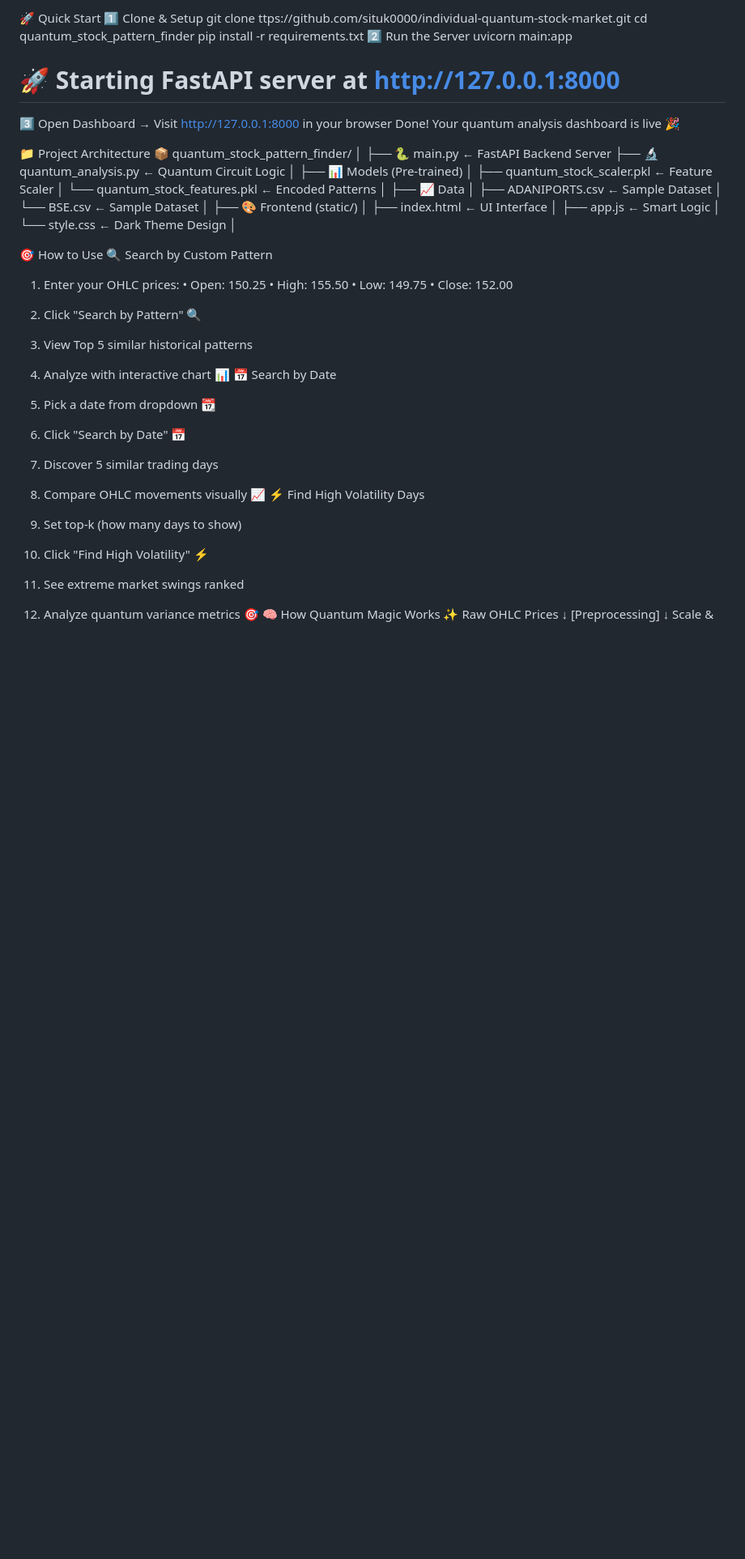
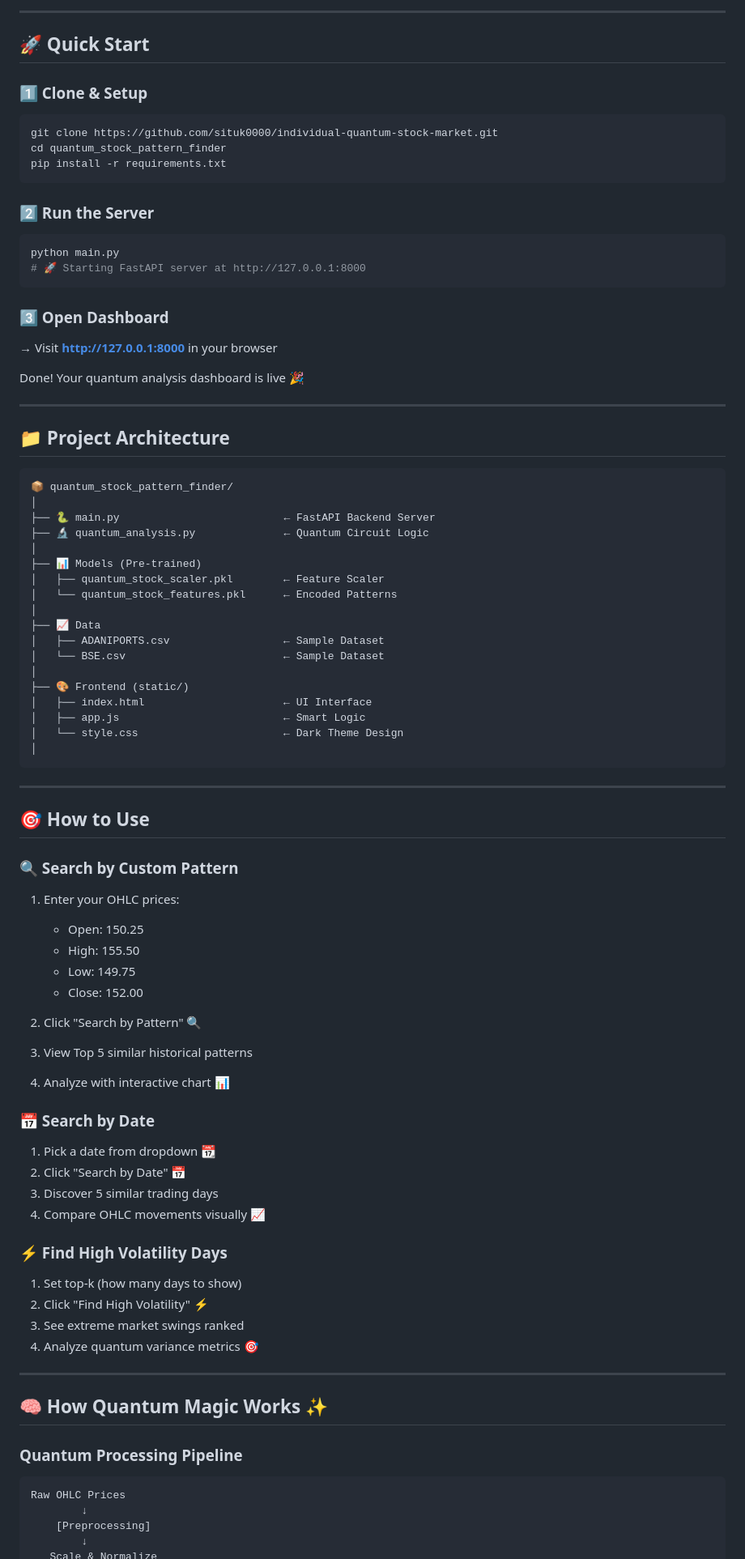
Before and after one commit to situk0000/individual-quantum-stock-market, a Markdown page: README.md, the part around the change printed below. Shown: that part at 81% size. Drawn GitHub-style; blank space fills up the shorter version.

Commit message:
Revise README for clarity and detail
Updated README to enhance feature descriptions, quick start instructions, and troubleshooting section.

````diff
--- a/README.md
+++ b/README.md
@@ -19,18 +27,35 @@ Feature	Description
 
 
-🚀 Quick Start
-1️⃣ Clone & Setup
-git clone ttps://github.com/situk0000/individual-quantum-stock-market.git
+---
+
+## 🚀 Quick Start
+
+### 1️⃣ Clone & Setup
+
+```bash
+git clone https://github.com/situk0000/individual-quantum-stock-market.git
 cd quantum_stock_pattern_finder
 pip install -r requirements.txt
-2️⃣ Run the Server
-uvicorn main:app
+```
+
+### 2️⃣ Run the Server
+
+```bash
+python main.py
 # 🚀 Starting FastAPI server at http://127.0.0.1:8000
-3️⃣ Open Dashboard
-→ Visit http://127.0.0.1:8000 in your browser
+```
+
+### 3️⃣ Open Dashboard
+
+→ Visit **http://127.0.0.1:8000** in your browser
+
 Done! Your quantum analysis dashboard is live 🎉
 
-📁 Project Architecture
+---
+
+## 📁 Project Architecture
+
+```
 📦 quantum_stock_pattern_finder/
 │
 ├── 🐍 main.py                          ← FastAPI Backend Server
@@ -49,29 +74,45 @@ Done! Your quantum analysis dashboard is live 🎉
 │   ├── app.js                          ← Smart Logic
 │   └── style.css                       ← Dark Theme Design
 │
+```
 
-🎯 How to Use
-🔍 Search by Custom Pattern
+---
+
+## 🎯 How to Use
+
+### 🔍 Search by Custom Pattern
+
 1. Enter your OHLC prices:
-   • Open: 150.25
-   • High: 155.50
-   • Low: 149.75
-   • Close: 152.00
+   - Open: 150.25
+   - High: 155.50
+   - Low: 149.75
+   - Close: 152.00
 
 2. Click "Search by Pattern" 🔍
 3. View Top 5 similar historical patterns
 4. Analyze with interactive chart 📊
-📅 Search by Date
+
+### 📅 Search by Date
+
 1. Pick a date from dropdown 📆
 2. Click "Search by Date" 📅
 3. Discover 5 similar trading days
 4. Compare OHLC movements visually 📈
-⚡ Find High Volatility Days
+
+### ⚡ Find High Volatility Days
+
 1. Set top-k (how many days to show)
 2. Click "Find High Volatility" ⚡
 3. See extreme market swings ranked
 4. Analyze quantum variance metrics 🎯
-🧠 How Quantum Magic Works ✨
+
+---
+
+## 🧠 How Quantum Magic Works ✨
+
+### Quantum Processing Pipeline
+
+```
 Raw OHLC Prices
         ↓
     [Preprocessing]
````
Also changed, not shown: other parts of README.md (+106 -46 lines).
